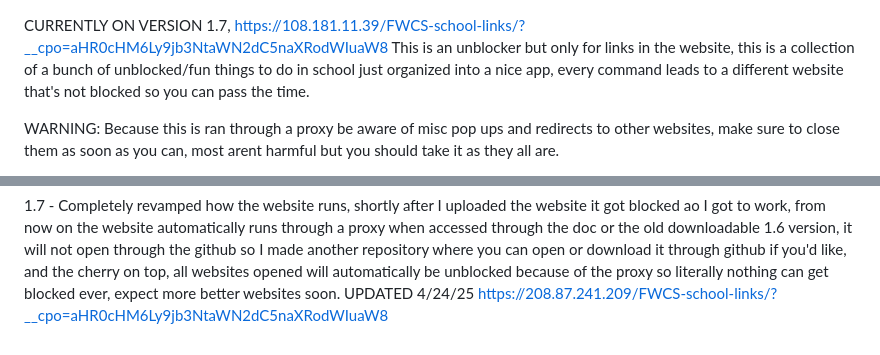
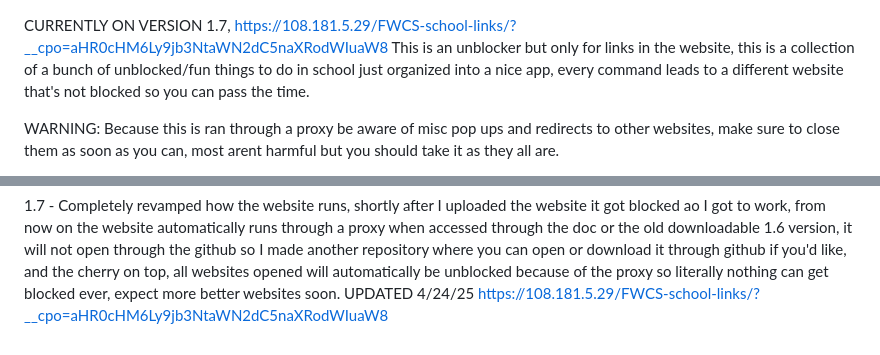
Before and after one commit to cosmicVT/FWCS-school-links, a Markdown page: README.md, 2 parts joined by grey strips. GitHub-like rendering.

```diff
--- a/README.md
+++ b/README.md
@@ -1,5 +1,5 @@
 CURRENTLY ON VERSION 1.7,
-https://108.181.11.39/FWCS-school-links/?__cpo=aHR0cHM6Ly9jb3NtaWN2dC5naXRodWIuaW8
+https://108.181.5.29/FWCS-school-links/?__cpo=aHR0cHM6Ly9jb3NtaWN2dC5naXRodWIuaW8
 This is an unblocker but only for links in the website, this is a collection of a bunch of unblocked/fun things to do
 in school just organized into a nice app, every command leads to a different website that's not
 blocked so you can pass the time.
@@ -83,4 +83,4 @@ github so I made another repository where you can open or download it through gi
 like, and the cherry on top, all websites opened will automatically be unblocked because of the
 proxy so literally nothing can get blocked ever, expect more better websites soon. UPDATED
 4/24/25
-https://208.87.241.209/FWCS-school-links/?__cpo=aHR0cHM6Ly9jb3NtaWN2dC5naXRodWIuaW8
+https://108.181.5.29/FWCS-school-links/?__cpo=aHR0cHM6Ly9jb3NtaWN2dC5naXRodWIuaW8
```
